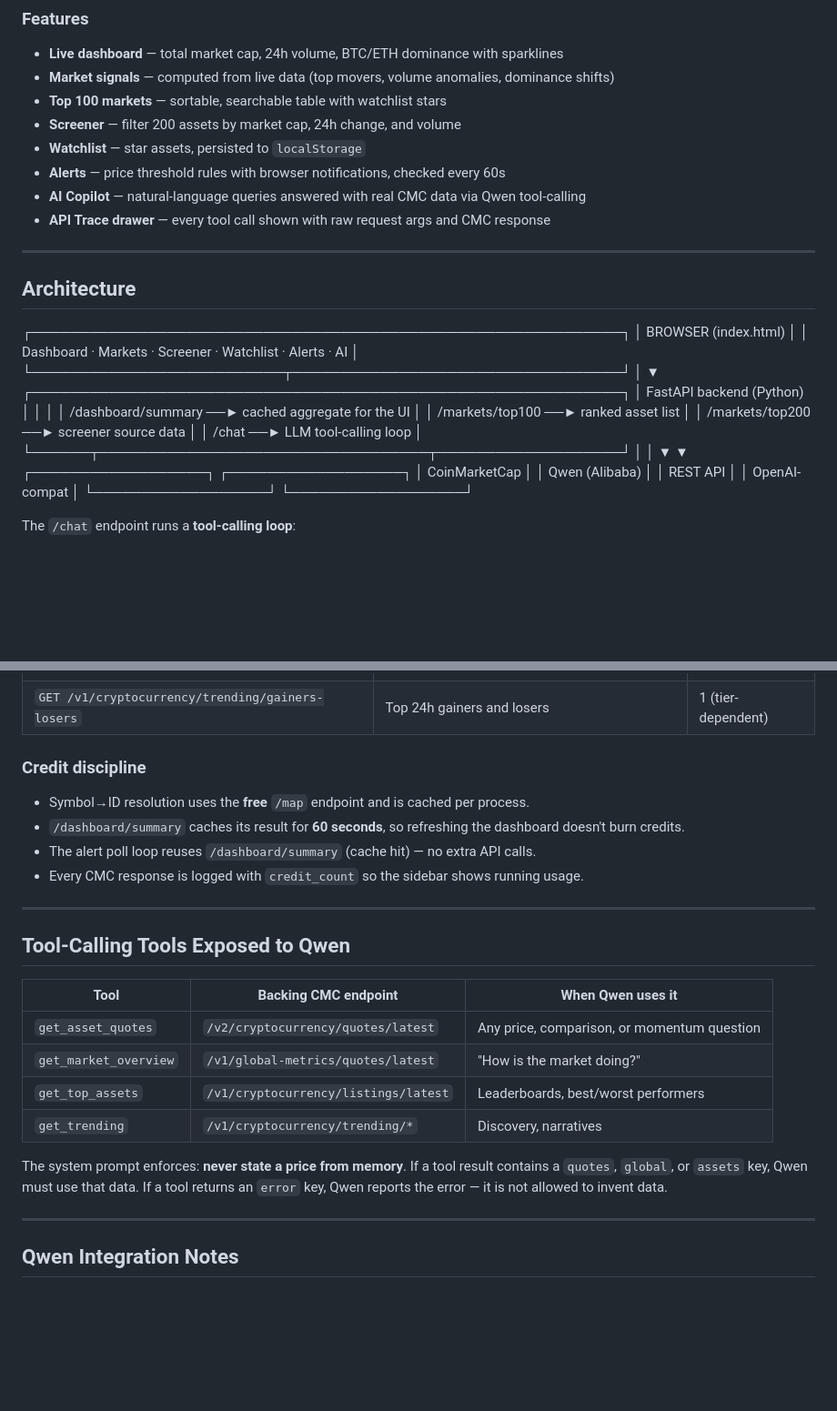
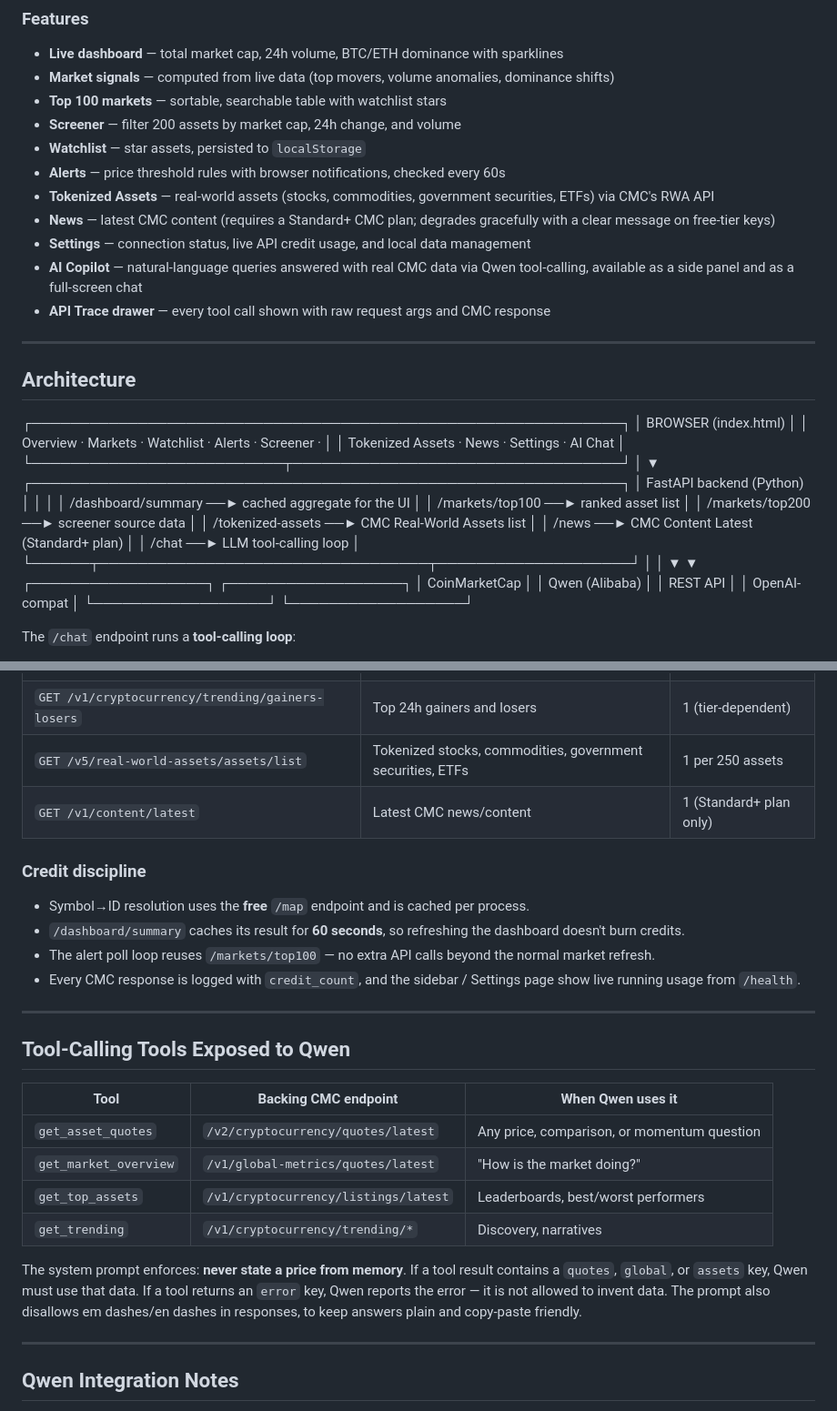
Before and after one commit to Abbagigo13/cmc-ai-analyst, a Markdown page: README.md, 2 parts joined by grey strips. Shown at 91% size. Rendered like a GitHub page; blank space fills up the shorter version.

```diff
--- a/README.md
+++ b/README.md
@@ -24,7 +26,10 @@ The dashboard shows live market state at a glance. The copilot answers natural-l
 - **Screener** — filter 200 assets by market cap, 24h change, and volume
 - **Watchlist** — star assets, persisted to `localStorage`
 - **Alerts** — price threshold rules with browser notifications, checked every 60s
-- **AI Copilot** — natural-language queries answered with real CMC data via Qwen tool-calling
+- **Tokenized Assets** — real-world assets (stocks, commodities, government securities, ETFs) via CMC's RWA API
+- **News** — latest CMC content (requires a Standard+ CMC plan; degrades gracefully with a clear message on free-tier keys)
+- **Settings** — connection status, live API credit usage, and local data management
+- **AI Copilot** — natural-language queries answered with real CMC data via Qwen tool-calling, available as a side panel and as a full-screen chat
 - **API Trace drawer** — every tool call shown with raw request args and CMC response
 
 ---
@@ -33,7 +38,8 @@ The dashboard shows live market state at a glance. The copilot answers natural-l
 
 ┌─────────────────────────────────────────────────────────────┐
 │ BROWSER (index.html) │
-│ Dashboard · Markets · Screener · Watchlist · Alerts · AI │
+│ Overview · Markets · Watchlist · Alerts · Screener · │
+│ Tokenized Assets · News · Settings · AI Chat │
 └──────────────────────────┬──────────────────────────────────┘
 │
 ▼
@@ -43,8 +49,10 @@ The dashboard shows live market state at a glance. The copilot answers natural-l
 │ /dashboard/summary ──► cached aggregate for the UI │
 │ /markets/top100 ──► ranked asset list │
 │ /markets/top200 ──► screener source data │
+│ /tokenized-assets ──► CMC Real-World Assets list │
+│ /news ──► CMC Content Latest (Standard+ plan) │
 │ /chat ──► LLM tool-calling loop │
-└──────┬──────────────────────────────────┬───────────────────┘
+└──────┬──────────────────────────────────┬────────────────────┘
 │ │
 ▼ ▼
 ┌──────────────────┐ ┌──────────────────┐
@@ -74,13 +82,15 @@ Every tool call is returned to the frontend and rendered in the API Trace drawer
 | `GET /v1/global-metrics/quotes/latest` | Total market cap, 24h volume, BTC & ETH dominance | 1 |
 | `GET /v1/cryptocurrency/trending/latest` | Trending assets | 1 (tier-dependent) |
 | `GET /v1/cryptocurrency/trending/gainers-losers` | Top 24h gainers and losers | 1 (tier-dependent) |
+| `GET /v5/real-world-assets/assets/list` | Tokenized stocks, commodities, government securities, ETFs | 1 per 250 assets |
+| `GET /v1/content/latest` | Latest CMC news/content | 1 (Standard+ plan only) |
 
 ### Credit discipline
 
 - Symbol→ID resolution uses the **free** `/map` endpoint and is cached per process.
 - `/dashboard/summary` caches its result for **60 seconds**, so refreshing the dashboard doesn't burn credits.
-- The alert poll loop reuses `/dashboard/summary` (cache hit) — no extra API calls.
-- Every CMC response is logged with `credit_count` so the sidebar shows running usage.
+- The alert poll loop reuses `/markets/top100` — no extra API calls beyond the normal market refresh.
+- Every CMC response is logged with `credit_count`, and the sidebar / Settings page show live running usage from `/health`.
 
 ---
 
@@ -93,7 +103,7 @@ Every tool call is returned to the frontend and rendered in the API Trace drawer
 | `get_top_assets` | `/v1/cryptocurrency/listings/latest` | Leaderboards, best/worst performers |
 | `get_trending` | `/v1/cryptocurrency/trending/*` | Discovery, narratives |
 
-The system prompt enforces: **never state a price from memory**. If a tool result contains a `quotes`, `global`, or `assets` key, Qwen must use that data. If a tool returns an `error` key, Qwen reports the error — it is not allowed to invent data.
+The system prompt enforces: **never state a price from memory**. If a tool result contains a `quotes`, `global`, or `assets` key, Qwen must use that data. If a tool returns an `error` key, Qwen reports the error — it is not allowed to invent data. The prompt also disallows em dashes/en dashes in responses, to keep answers plain and copy-paste friendly.
 
 ---
 
```
Also changed, not shown: other parts of README.md (+65 -48 lines).
